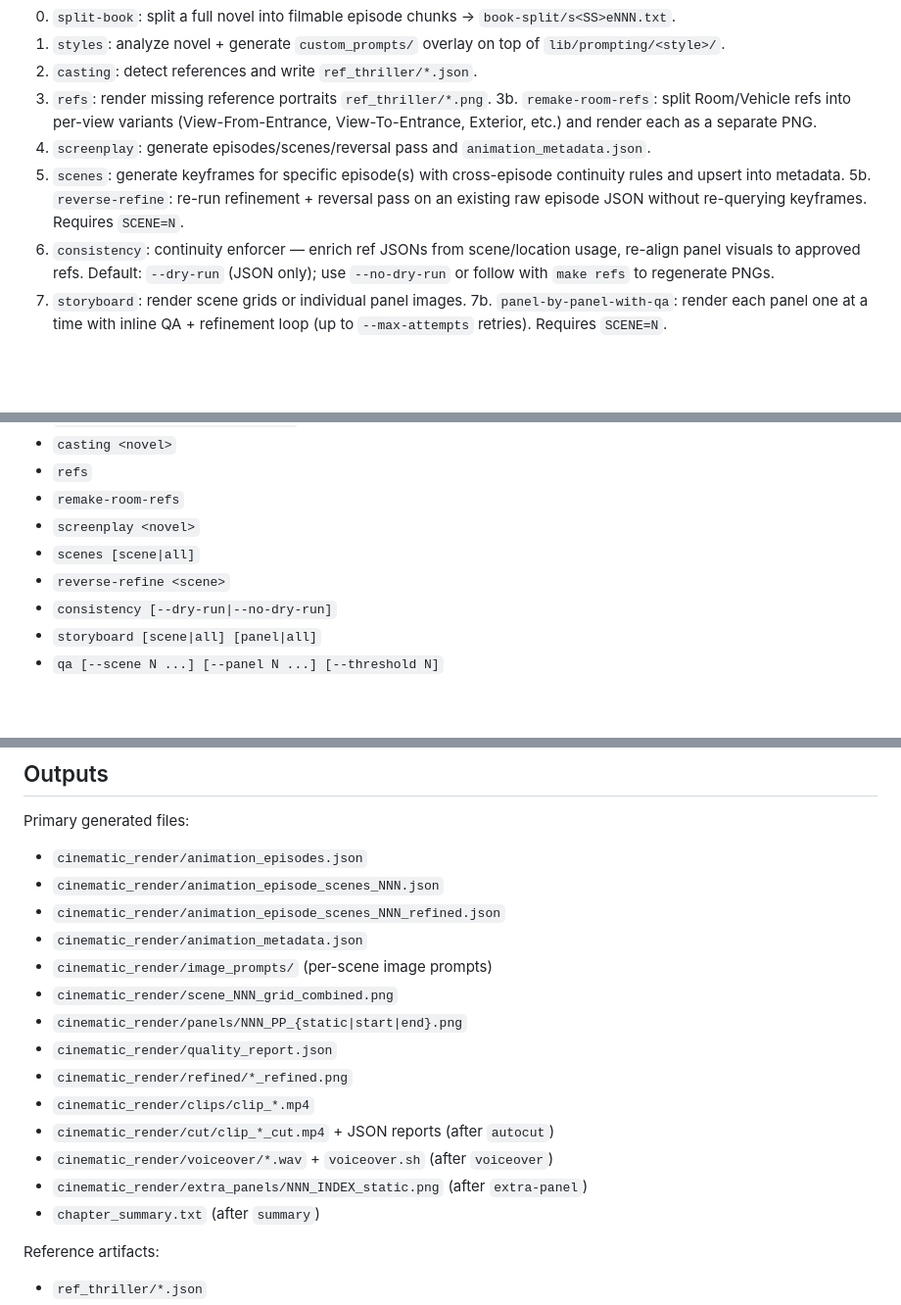
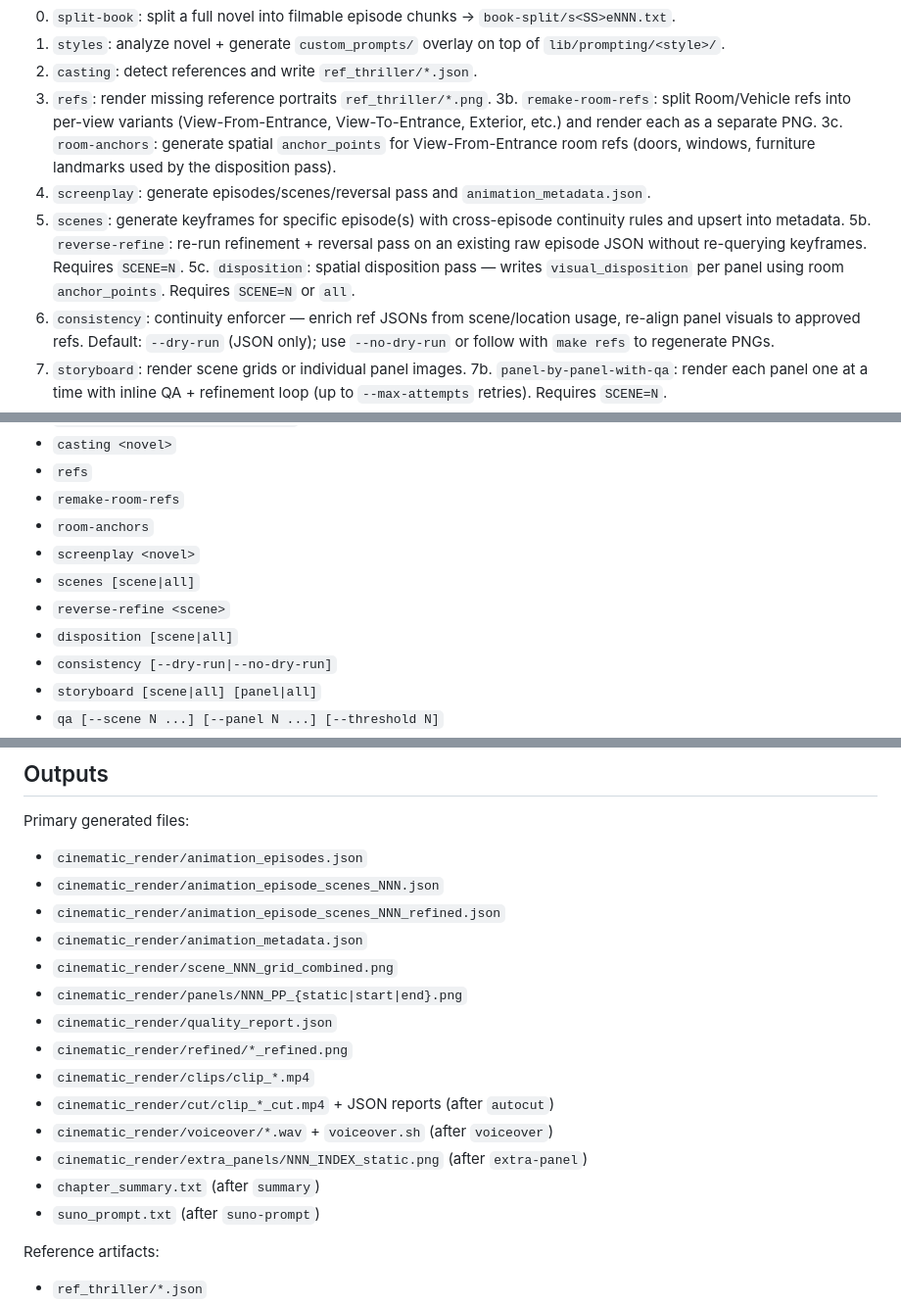
Before and after one commit to SDSmirnov/AI-Microdrama-Factory, a Markdown page: README.md, 3 parts joined by grey strips. Shown at 98% size. Rendered like a GitHub page; blank space fills up the shorter version.

```diff
--- a/README.md
+++ b/README.md
@@ -50,9 +50,11 @@ Core pipeline stages:
 2. `casting`: detect references and write `ref_thriller/*.json`.
 3. `refs`: render missing reference portraits `ref_thriller/*.png`.
 3b. `remake-room-refs`: split Room/Vehicle refs into per-view variants (View-From-Entrance, View-To-Entrance, Exterior, etc.) and render each as a separate PNG.
+3c. `room-anchors`: generate spatial `anchor_points` for View-From-Entrance room refs (doors, windows, furniture landmarks used by the disposition pass).
 4. `screenplay`: generate episodes/scenes/reversal pass and `animation_metadata.json`.
 5. `scenes`: generate keyframes for specific episode(s) with cross-episode continuity rules and upsert into metadata.
 5b. `reverse-refine`: re-run refinement + reversal pass on an existing raw episode JSON without re-querying keyframes. Requires `SCENE=N`.
+5c. `disposition`: spatial disposition pass — writes `visual_disposition` per panel using room `anchor_points`. Requires `SCENE=N` or `all`.
 6. `consistency`: continuity enforcer — enrich ref JSONs from scene/location usage, re-align panel visuals to approved refs. Default: `--dry-run` (JSON only); use `--no-dry-run` or follow with `make refs` to regenerate PNGs.
 7. `storyboard`: render scene grids or individual panel images.
 7b. `panel-by-panel-with-qa`: render each panel one at a time with inline QA + refinement loop (up to `--max-attempts` retries). Requires `SCENE=N`.
@@ -190,9 +197,11 @@ Commands (all accept `--style <preset>` where relevant; default: `vertical_9_16_
 - `casting <novel>`
 - `refs`
 - `remake-room-refs`
+- `room-anchors`
 - `screenplay <novel>`
 - `scenes [scene|all]`
 - `reverse-refine <scene>`
+- `disposition [scene|all]`
 - `consistency [--dry-run|--no-dry-run]`
 - `storyboard [scene|all] [panel|all]`
 - `qa [--scene N ...] [--panel N ...] [--threshold N]`
@@ -229,7 +241,6 @@ Primary generated files:
 - `cinematic_render/animation_episode_scenes_NNN.json`
 - `cinematic_render/animation_episode_scenes_NNN_refined.json`
 - `cinematic_render/animation_metadata.json`
-- `cinematic_render/image_prompts/` (per-scene image prompts)
 - `cinematic_render/scene_NNN_grid_combined.png`
 - `cinematic_render/panels/NNN_PP_{static|start|end}.png`
 - `cinematic_render/quality_report.json`
@@ -239,6 +250,7 @@ Primary generated files:
 - `cinematic_render/voiceover/*.wav` + `voiceover.sh` (after `voiceover`)
 - `cinematic_render/extra_panels/NNN_INDEX_static.png` (after `extra-panel`)
 - `chapter_summary.txt` (after `summary`)
+- `suno_prompt.txt` (after `suno-prompt`)
 
 Reference artifacts:
 
```
Also changed, not shown: other parts of README.md (+15 -7 lines), CLAUDE.md (+28 -7 lines).
